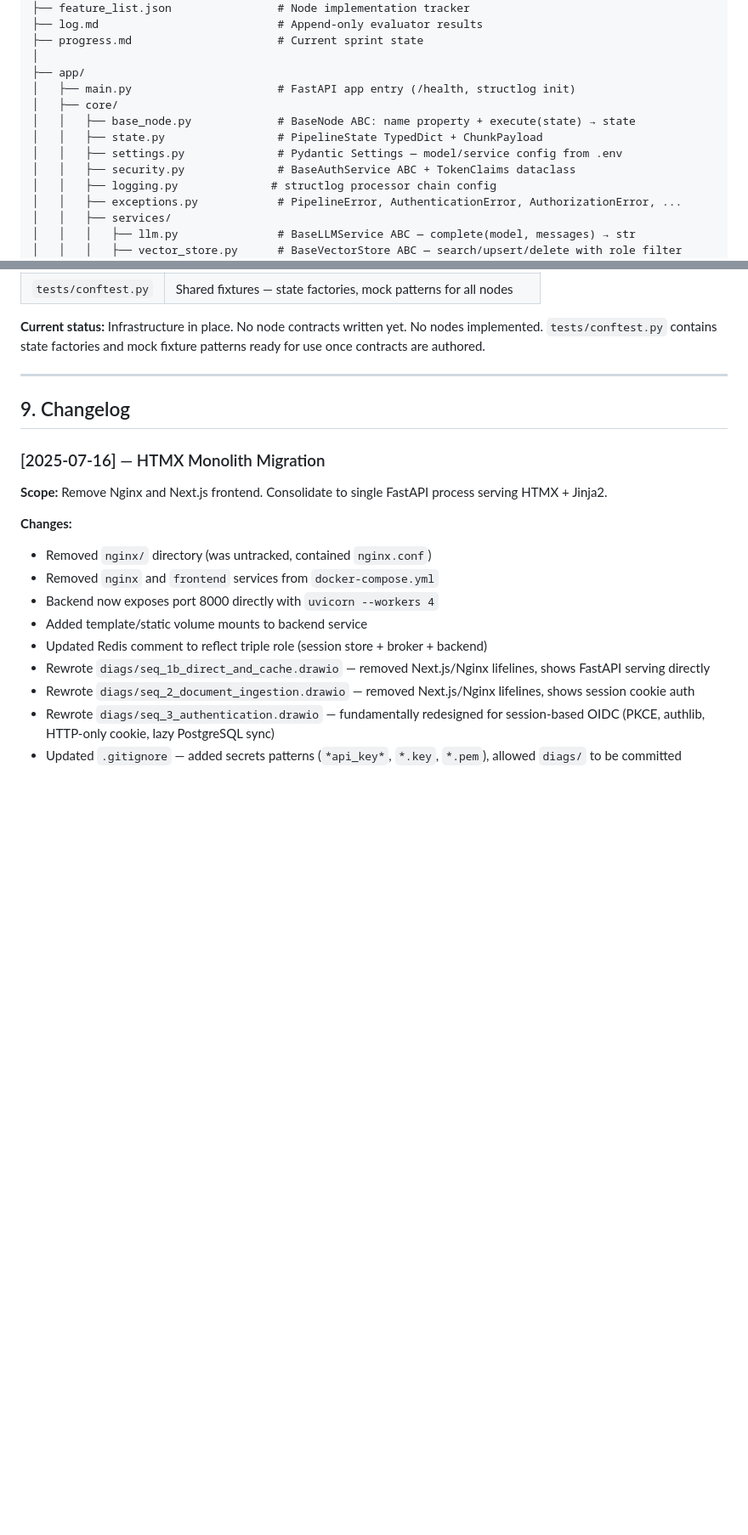
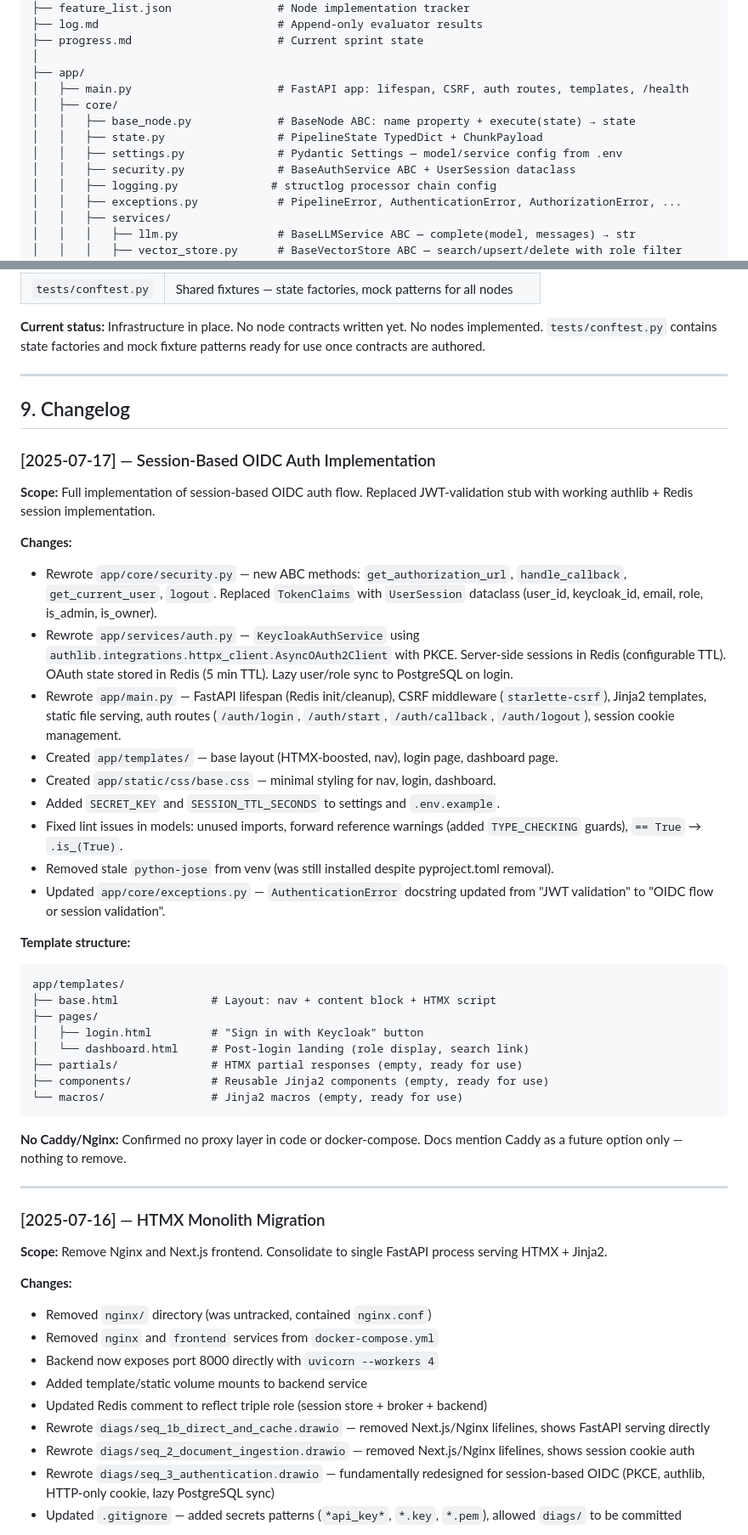
Before and after one commit to YACINBK/Agentic_Rag_Assistant, a Markdown page: DEVLOG.md, 2 parts joined by grey strips. Shown at 85% size. GitHub-like rendering; blank space fills up the shorter version.

Commit message:
Update DEVLOG: add auth rewrite changelog, fix directory tree, update security.py reference

````diff
--- a/DEVLOG.md
+++ b/DEVLOG.md
@@ -61,12 +61,12 @@ rag_assistant/
 ├── progress.md                      # Current sprint state
 │
 ├── app/
-│   ├── main.py                      # FastAPI app entry (/health, structlog init)
+│   ├── main.py                      # FastAPI app: lifespan, CSRF, auth routes, templates, /health
 │   ├── core/
 │   │   ├── base_node.py             # BaseNode ABC: name property + execute(state) → state
 │   │   ├── state.py                 # PipelineState TypedDict + ChunkPayload
 │   │   ├── settings.py              # Pydantic Settings — model/service config from .env
-│   │   ├── security.py              # BaseAuthService ABC + TokenClaims dataclass
+│   │   ├── security.py              # BaseAuthService ABC + UserSession dataclass
 │   │   ├── logging.py              # structlog processor chain config
 │   │   ├── exceptions.py            # PipelineError, AuthenticationError, AuthorizationError, ...
 │   │   ├── services/
@@ -242,6 +253,37 @@ See CLAUDE.md §11 for the full specification. Summary of what's on disk:
 ---
 
 ## 9. Changelog
+
+### [2025-07-17] — Session-Based OIDC Auth Implementation
+
+**Scope:** Full implementation of session-based OIDC auth flow. Replaced JWT-validation stub with working authlib + Redis session implementation.
+
+**Changes:**
+- Rewrote `app/core/security.py` — new ABC methods: `get_authorization_url`, `handle_callback`, `get_current_user`, `logout`. Replaced `TokenClaims` with `UserSession` dataclass (user_id, keycloak_id, email, role, is_admin, is_owner).
+- Rewrote `app/services/auth.py` — `KeycloakAuthService` using `authlib.integrations.httpx_client.AsyncOAuth2Client` with PKCE. Server-side sessions in Redis (configurable TTL). OAuth state stored in Redis (5 min TTL). Lazy user/role sync to PostgreSQL on login.
+- Rewrote `app/main.py` — FastAPI lifespan (Redis init/cleanup), CSRF middleware (`starlette-csrf`), Jinja2 templates, static file serving, auth routes (`/auth/login`, `/auth/start`, `/auth/callback`, `/auth/logout`), session cookie management.
+- Created `app/templates/` — base layout (HTMX-boosted, nav), login page, dashboard page.
+- Created `app/static/css/base.css` — minimal styling for nav, login, dashboard.
+- Added `SECRET_KEY` and `SESSION_TTL_SECONDS` to settings and `.env.example`.
+- Fixed lint issues in models: unused imports, forward reference warnings (added `TYPE_CHECKING` guards), `== True` → `.is_(True)`.
+- Removed stale `python-jose` from venv (was still installed despite pyproject.toml removal).
+- Updated `app/core/exceptions.py` — `AuthenticationError` docstring updated from "JWT validation" to "OIDC flow or session validation".
+
+**Template structure:**
+```
+app/templates/
+├── base.html              # Layout: nav + content block + HTMX script
+├── pages/
+│   ├── login.html         # "Sign in with Keycloak" button
+│   └── dashboard.html     # Post-login landing (role display, search link)
+├── partials/              # HTMX partial responses (empty, ready for use)
+├── components/            # Reusable Jinja2 components (empty, ready for use)
+└── macros/                # Jinja2 macros (empty, ready for use)
+```
+
+**No Caddy/Nginx:** Confirmed no proxy layer in code or docker-compose. Docs mention Caddy as a future option only — nothing to remove.
+
+---
 
 ### [2025-07-16] — HTMX Monolith Migration
 
````
Also changed, not shown: other parts of DEVLOG.md (+18 -7 lines).
